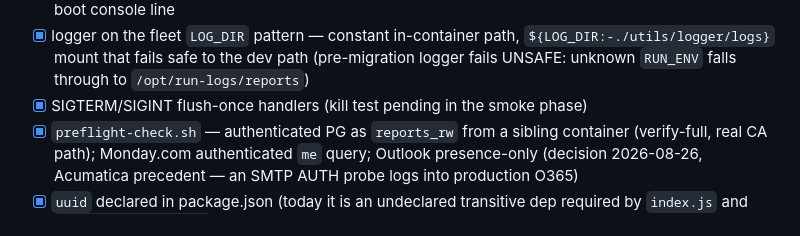
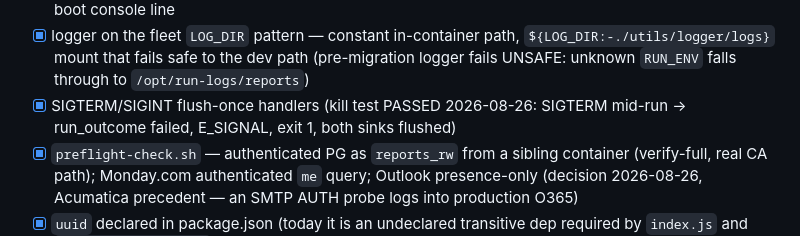
Before and after one commit to Matt-Teixeira/reports, a Markdown page: CLAUDE.md, the part around the change. Drawn GitHub-style.

Commit message:
CLAUDE.md: dev smoke + kill test verified
Dev round-trip (wed-12:01, non-matching minute): skipped/exit 0, log in
the dev tree tagged matt-teixeira, /opt/run-logs/reports untouched,
first-ever reports row in util.app_run_logs with full provenance
(RELEASE_SHA=dev-tree, family, USER_ID). entrypoint repair fired on the
Docker-created root-owned log dir exactly as designed. preflight: 39 ok,
0 warnings, 0 errors (authenticated verify-full PG as reports_rw +
Monday.com me query).

Kill test: SIGTERM during the monday family run -> run_outcome 'failed',
fatal E_SIGNAL, exit 1, DB row + disk log both flushed.

Co-Authored-By: Claude Fable 5 <noreply@anthropic.com>

```diff
--- a/CLAUDE.md
+++ b/CLAUDE.md
@@ -87,7 +87,7 @@ The Part 1 pattern, adapted. Status is updated as each commit lands:
       `${LOG_DIR:-./utils/logger/logs}` mount that fails safe to the dev path
       (pre-migration logger fails UNSAFE: unknown `RUN_ENV` falls through to
       `/opt/run-logs/reports`)
-- [x] SIGTERM/SIGINT flush-once handlers (kill test pending in the smoke phase)
+- [x] SIGTERM/SIGINT flush-once handlers (kill test PASSED 2026-08-26: SIGTERM mid-run -> run_outcome failed, E_SIGNAL, exit 1, both sinks flushed)
 - [x] `preflight-check.sh` — authenticated PG as `reports_rw` from a sibling
       container (verify-full, real CA path); Monday.com authenticated `me`
       query; Outlook presence-only (decision 2026-08-26, Acumatica
```
